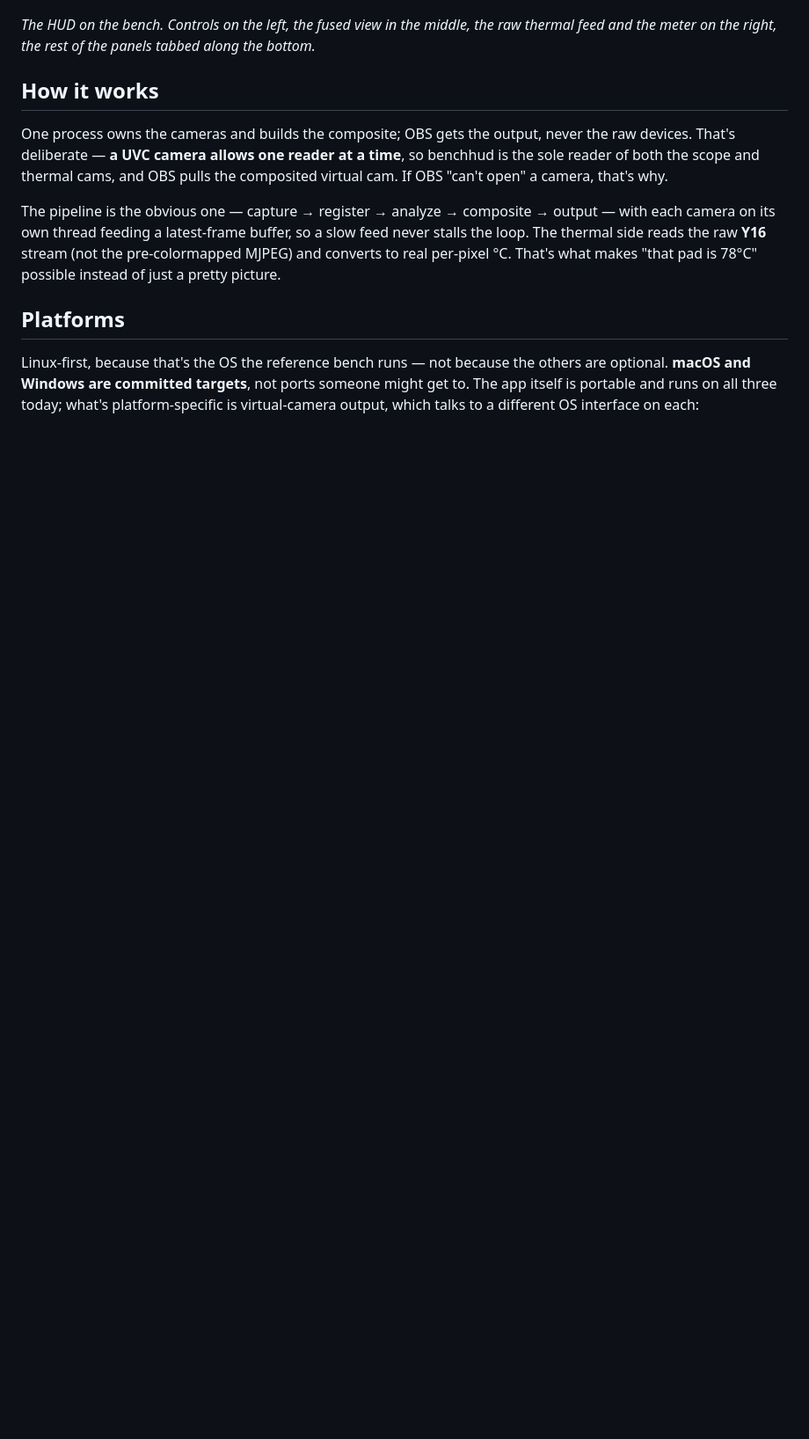
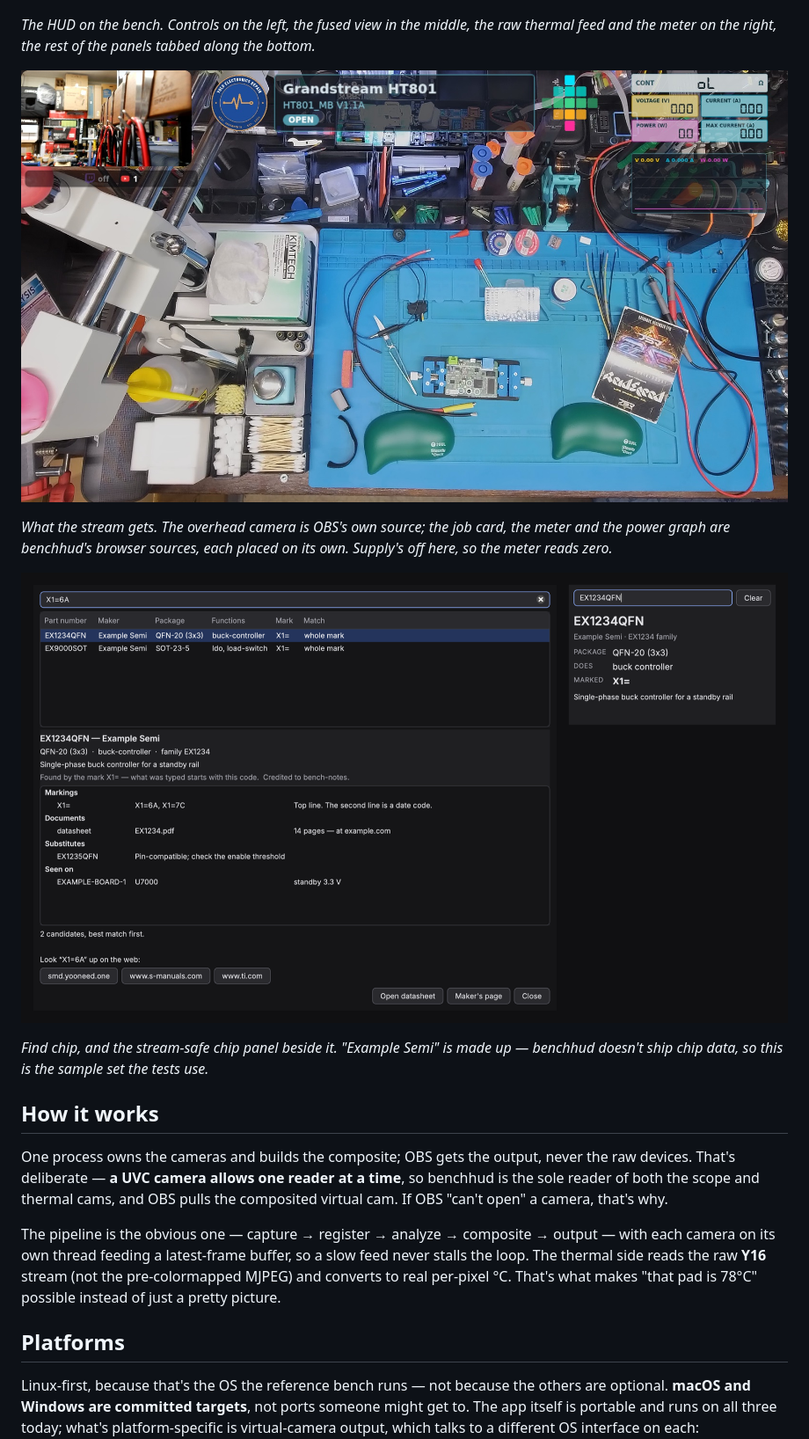
Before and after one commit to IamMrCupp/benchhud, a Markdown page: README.md, the part around the change. Shown at 88% size. Rendered like a GitHub page; pictures changed too: docs/images/chips.png (added), docs/images/stream.jpg (added); blank space fills up the shorter version.

Commit message:
docs(readme): add pictures of the stream view and Find chip
Signed-off-by: Aaron Cupp <mrcupp@mrcupp.com>

```diff
--- a/README.md
+++ b/README.md
@@ -86,6 +86,17 @@ layout sticks across restarts.
 *The HUD on the bench. Controls on the left, the fused view in the middle, the
 raw thermal feed and the meter on the right, the rest of the panels tabbed along
 the bottom.*
+
+![OBS's program scene: the overhead bench camera, with the job card across the top and the meter and power graph in the top-right corner](docs/images/stream.jpg)
+
+*What the stream gets. The overhead camera is OBS's own source; the job card,
+the meter and the power graph are benchhud's browser sources, each placed on
+its own. Supply's off here, so the meter reads zero.*
+
+![The Find chip dialog with the mark X1=6A typed in and two candidate chips listed, beside the chip panel showing the picked part](docs/images/chips.png)
+
+*Find chip, and the stream-safe chip panel beside it. "Example Semi" is made
+up — benchhud doesn't ship chip data, so this is the sample set the tests use.*
 
 ## How it works
 
```
